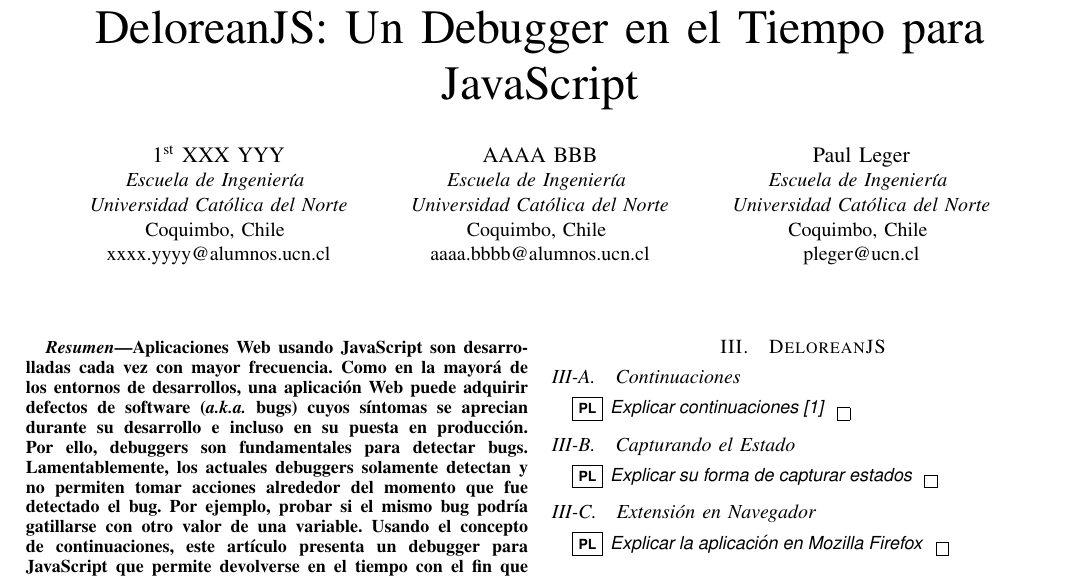
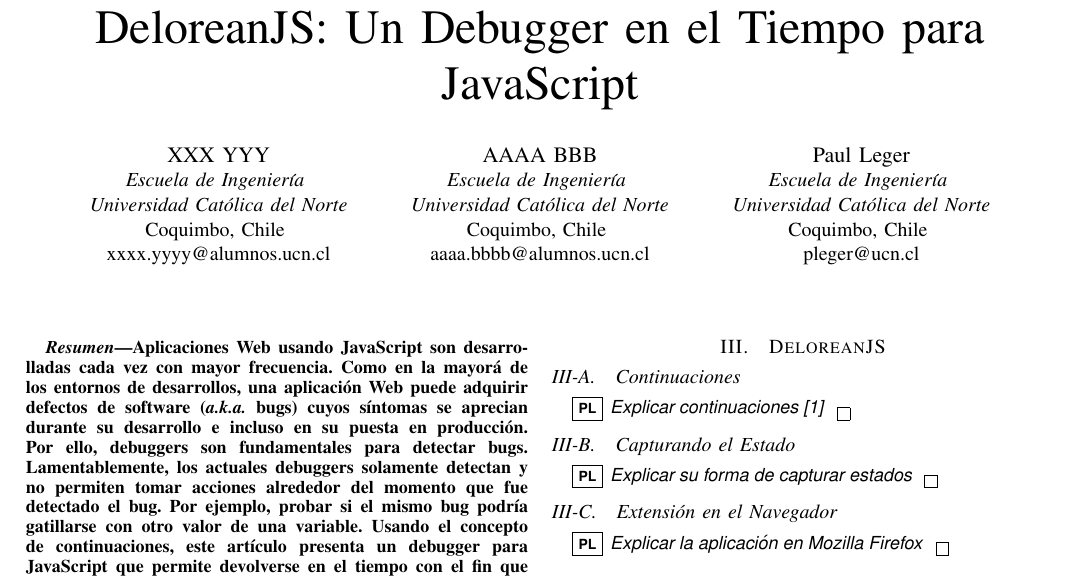
Before and after one commit to pragmaticslaboratory/deloreanjs, a LaTeX paper (paper/main.tex): part of the page, cut so that both start at the same text. Compiled offline with pdfLaTeX; a missing font is replaced by an installed copy or a similar font; a LaTeX package or settings file that is missing is left out.

Commit message:
segunda version del paper

```diff
--- a/paper/main.tex
+++ b/paper/main.tex
@@ -21,7 +21,7 @@
 \title{DeloreanJS: Un Debugger en el Tiempo para JavaScript\\
 }
 
-\author{\IEEEauthorblockN{1\textsuperscript{st} XXX YYY}
+\author{\IEEEauthorblockN{XXX YYY}
 \IEEEauthorblockA{\textit{Escuela de Ingenier\'ia} \\
 \textit{Universidad Cat\'olica del Norte}\\
 Coquimbo, Chile \\
@@ -101,7 +101,7 @@
 
 \pl{Explicar su forma de capturar estados}
 
-\subsection{Extensi\'on en Navegador}
+\subsection{Extensi\'on en el Navegador}
 
 \pl{Explicar la aplicaci\'on en Mozilla Firefox}
 
```
